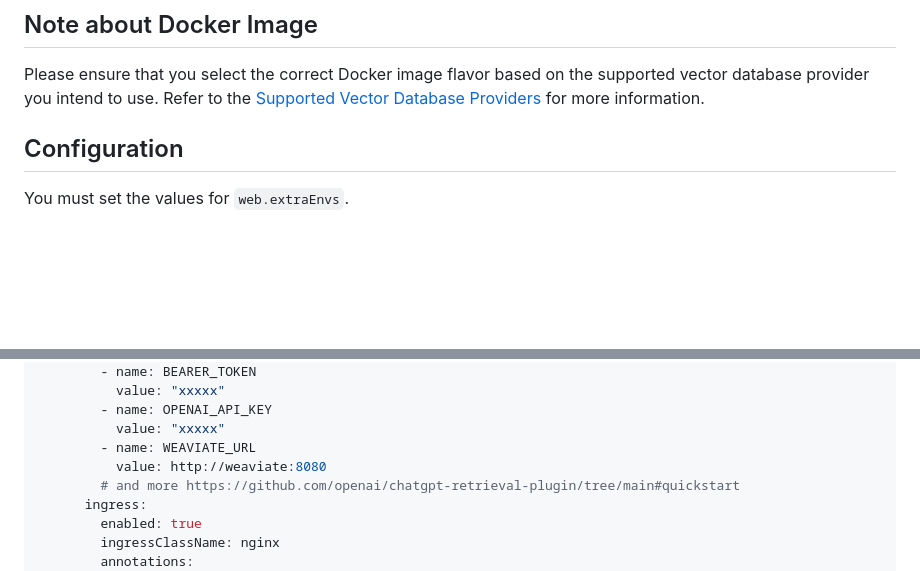
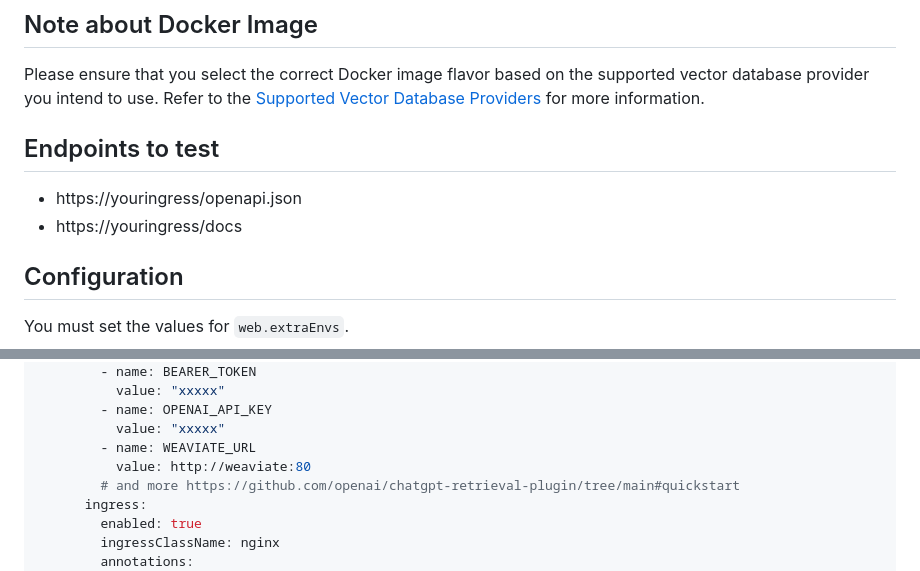
Before and after one commit to icoretech/helm, a Markdown page: charts/chatgpt-retrieval-plugin/Readme.md, 2 parts joined by grey strips. Rendered like a GitHub page; blank space fills up the shorter version.

Commit message:
docs(chatgpt-retrieval-plugin): add endpoints to test section to Readme.md fix(chatgpt-retrieval-plugin): change WEAVIATE_URL port from 8080 to 80 to match the actual port used by the service

```diff
--- a/charts/chatgpt-retrieval-plugin/Readme.md
+++ b/charts/chatgpt-retrieval-plugin/Readme.md
@@ -24,6 +24,11 @@ helm install mychatgpt icoretech/chatgpt-retrieval-plugin
 ## Note about Docker Image
 
 Please ensure that you select the correct Docker image flavor based on the supported vector database provider you intend to use. Refer to the [Supported Vector Database Providers](https://github.com/icoretech/chatgpt-retrieval-plugin-docker#supported-vector-database-providers) for more information.
+
+## Endpoints to test
+
+- https://youringress/openapi.json
+- https://youringress/docs
 
 ## Configuration
 
@@ -172,7 +177,7 @@ spec:
         - name: OPENAI_API_KEY
           value: "xxxxx"
         - name: WEAVIATE_URL
-          value: http://weaviate:8080
+          value: http://weaviate:80
         # and more https://github.com/openai/chatgpt-retrieval-plugin/tree/main#quickstart
       ingress:
         enabled: true
```
